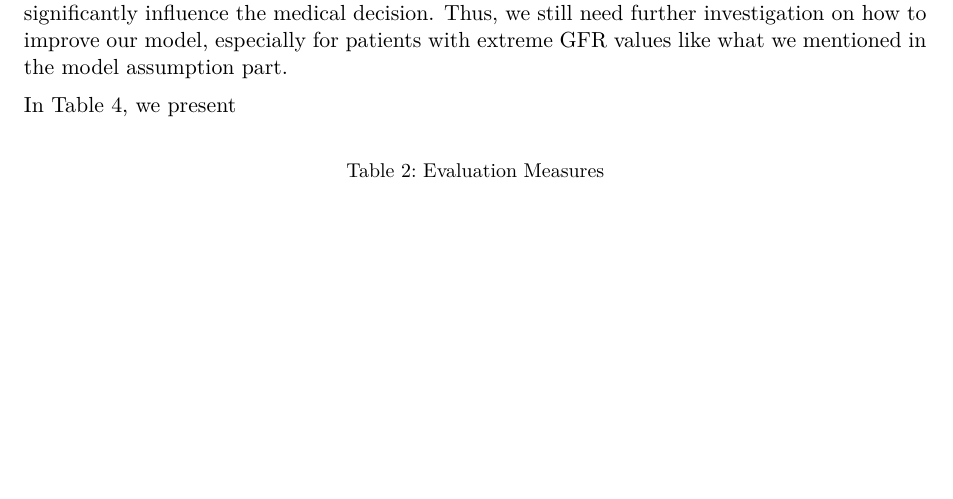
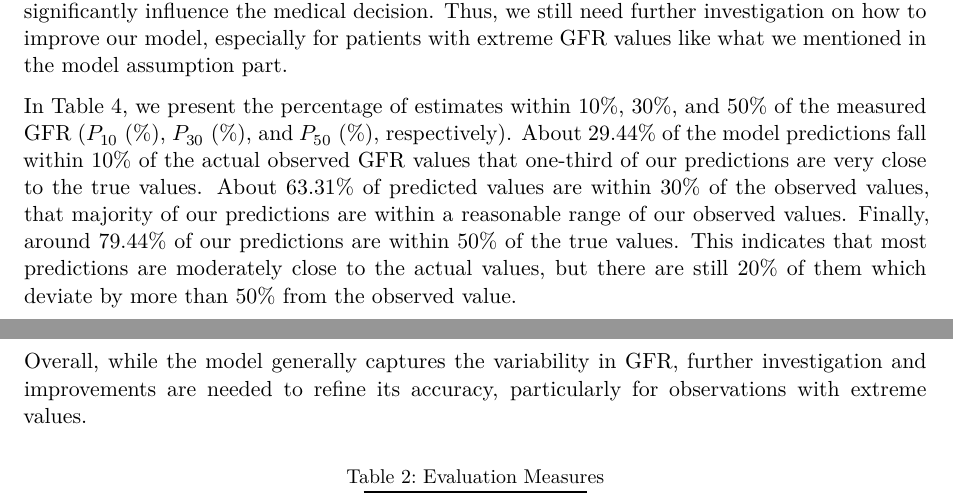
Before and after one commit to yunan2001/PHP-2550-WS, a Quarto document (WS7/worksheet7.qmd): part of page 10 of 21 before the commit and two parts of pages 10 and 11 of 21 after it, the two joined at a grey line, cut so that both start at the same text, the shorter picture padded with empty space. Rendered offline with R 4.5, knitr and Pandoc in place of Quarto, then LaTeX, with nearby package versions; some code elsewhere in the file could not run offline.

Commit message:
question 4 update

````diff
--- a/WS7/worksheet7.qmd
+++ b/WS7/worksheet7.qmd
@@ -330,7 +330,10 @@ In our model, the MSE is 166.76, meaning that on average, the squared difference
 
 Our observed GFR value ranges from 0.7 to 155.50 with a standard deviation of 28.38. Our MAE value, 9.41, is relatively small compared to the standard deviation of GFR in the data. The Root Mean Squared Error (RMSE), which is the square root of the MSE, is around 12.91. The RMSE is close to the MAE, further suggesting that our model performs reasonably well in capturing the variability of GFR. However, although the relatively smaller prediction error value suggests that our model performs reasonably well to capture the variability of GFR, it still can be clinically important. Especially for patients with lower GFR value, an 9 units error would significantly influence the medical decision. Thus, we still need further investigation on how to improve our model, especially for patients with extreme GFR values like what we mentioned in the model assumption part.
 
-In Table 4, we present
+In Table 4, we present the percentage of estimates within 10%, 30%, and 50% of the measured GFR ($P_{10}$ (%), $P_{30}$ (%), and $P_{50}$ (%), respectively). About 29.44% of the model predictions fall within 10% of the actual observed GFR values that one-third of our predictions are very close to the true values. About 63.31% of predicted values are within 30% of the observed values, that majority of our predictions are within a reasonable range of our observed values. Finally, around 79.44% of our predictions are within 50% of the true values. This indicates that most predictions are moderately close to the actual values, but there are still 20% of them which deviate by more than 50% from the observed value.
+
+Overall, while the model generally captures the variability in GFR, further investigation and improvements are needed to refine its accuracy, particularly for observations with extreme values.
+
 ```{r}
 predictions <- predict(step_model, newdata = test)
 test$predictions_transformed <- predictions^2
````
Also changed, not shown: WS7/worksheet7.qmd (2 more changed lines).
